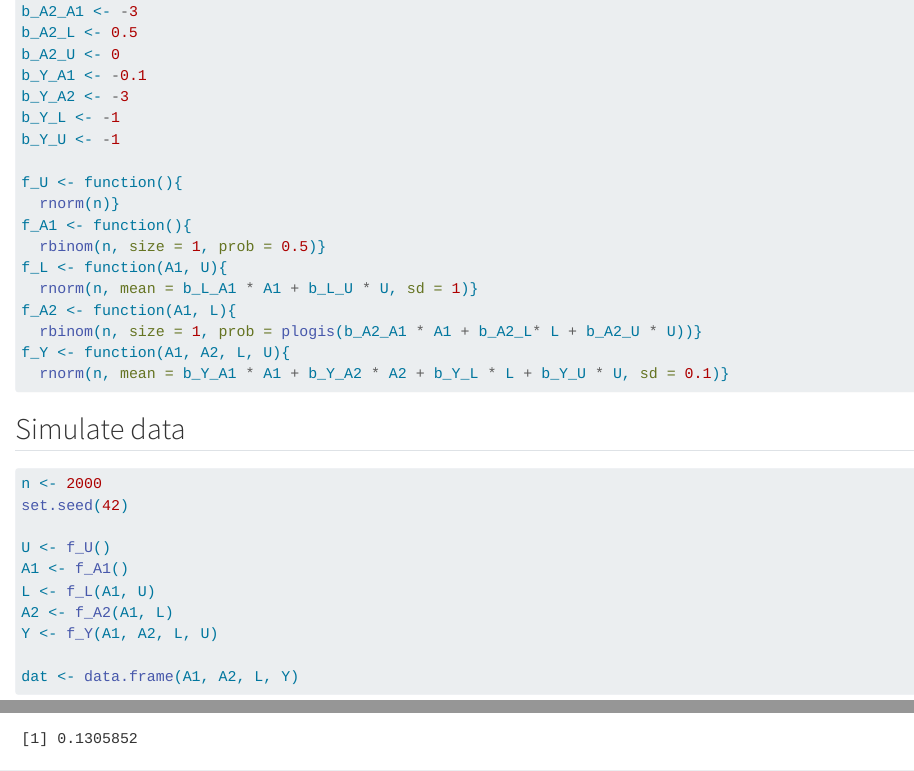
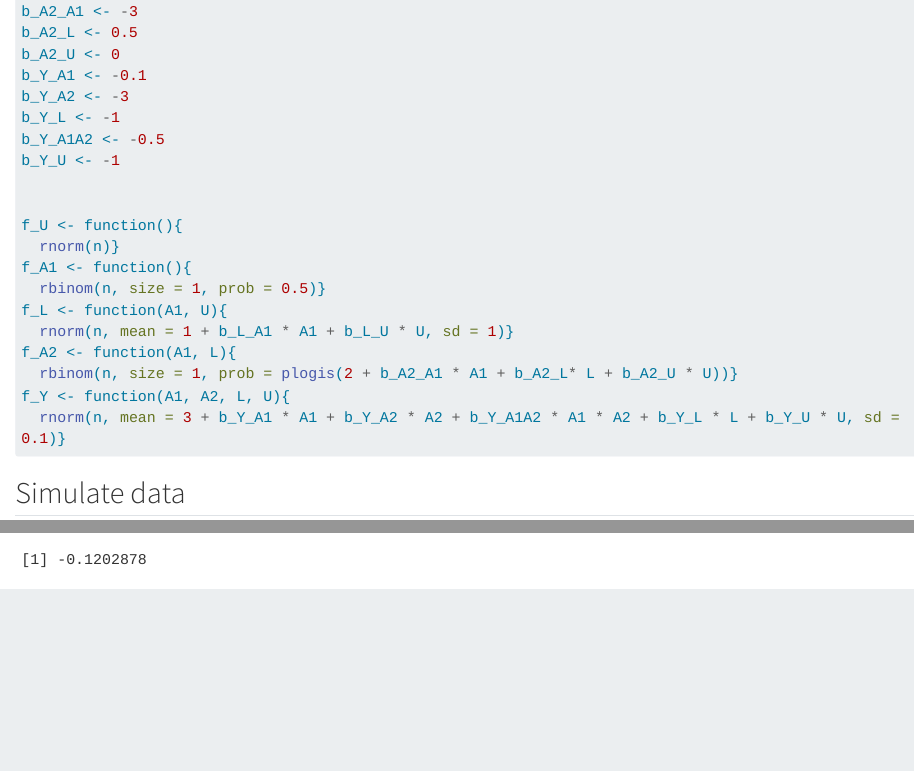
Before and after one commit to FlorianPargent/joint_effects_ampps, a Quarto document (joint_effects_ampps.qmd): the page in a window 1100 px wide, from 1020 px down, and a second part further down, joined at a grey line. Rendered offline with R 4.5, knitr and Pandoc in place of Quarto, with nearby package versions; some code elsewhere in the file could not run offline; long lines of code are wrapped.

Commit message:
include A1:A2 interaction to produce varying direct effects

````diff
--- a/joint_effects_ampps.qmd
+++ b/joint_effects_ampps.qmd
@@ -53,18 +53,20 @@ b_A2_U <- 0
 b_Y_A1 <- -0.1
 b_Y_A2 <- -3
 b_Y_L <- -1
+b_Y_A1A2 <- -0.5
 b_Y_U <- -1
+
 
 f_U <- function(){
   rnorm(n)}
 f_A1 <- function(){
   rbinom(n, size = 1, prob = 0.5)}
 f_L <- function(A1, U){
-  rnorm(n, mean = b_L_A1 * A1 + b_L_U * U, sd = 1)}
+  rnorm(n, mean = 1 + b_L_A1 * A1 + b_L_U * U, sd = 1)}
 f_A2 <- function(A1, L){
-  rbinom(n, size = 1, prob = plogis(b_A2_A1 * A1 + b_A2_L* L + b_A2_U * U))}
+  rbinom(n, size = 1, prob = plogis(2 + b_A2_A1 * A1 + b_A2_L* L + b_A2_U * U))}
 f_Y <- function(A1, A2, L, U){
-  rnorm(n, mean = b_Y_A1 * A1 + b_Y_A2 * A2 + b_Y_L * L + b_Y_U * U, sd = 0.1)}
+  rnorm(n, mean = 3 + b_Y_A1 * A1 + b_Y_A2 * A2 + b_Y_A1A2 * A1 * A2 + b_Y_L * L + b_Y_U * U, sd = 0.1)}
 ```
 
 ## Simulate data
````
Also changed, not shown: joint_effects_ampps.qmd (8 more changed lines).
